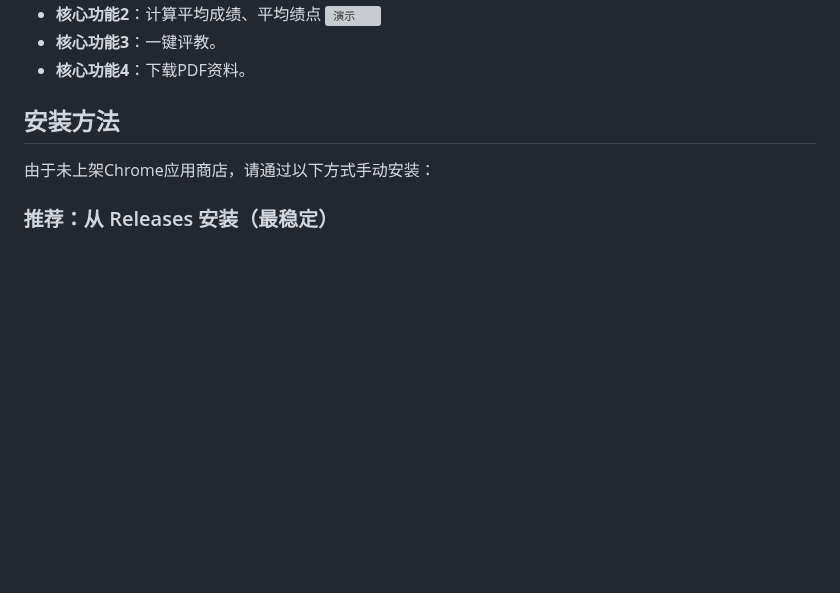
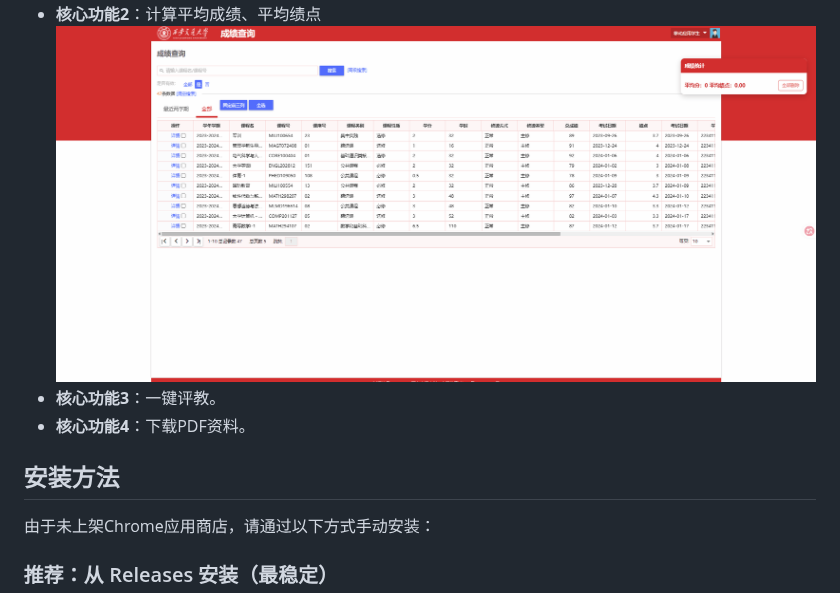
Before and after one commit to another-le/xjtu-tools, a Markdown page: README.md, the part around one of its changes. GitHub-like rendering; pictures changed too: presentations/计算成绩.gif (added); blank space fills up the shorter version; grey boxes are pictures that could not be loaded.

```diff
--- a/README.md
+++ b/README.md
@@ -11,5 +13,5 @@
 - **核心功能2**：计算平均成绩、平均绩点
-![演示](./presentation.gif)
+![计算成绩](./presentations/计算成绩.gif)
 - **核心功能3**：一键评教。
 - **核心功能4**：下载PDF资料。
 
```
Also changed, not shown: other parts of README.md (+3 -1 lines), 3 other files.
